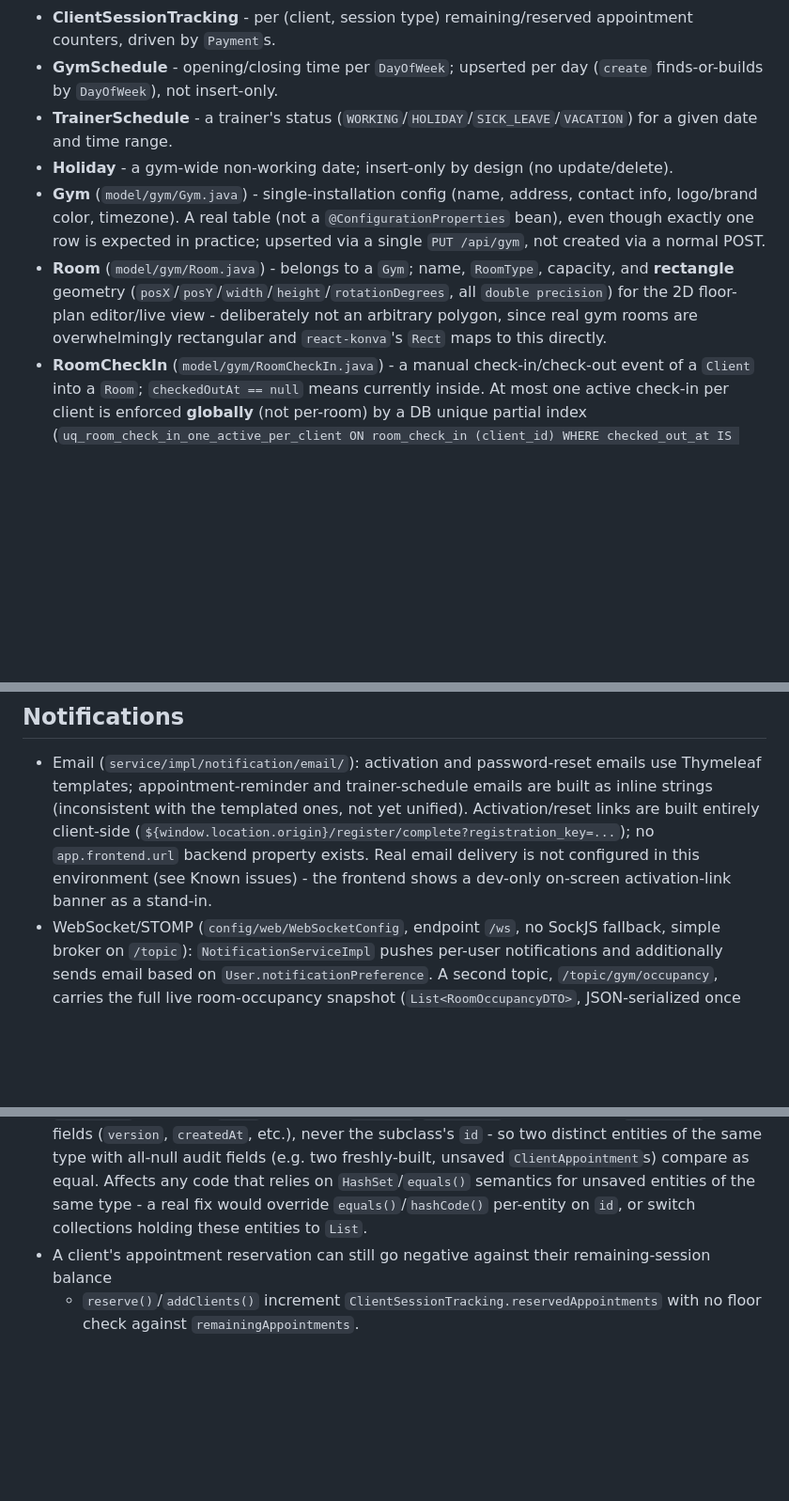
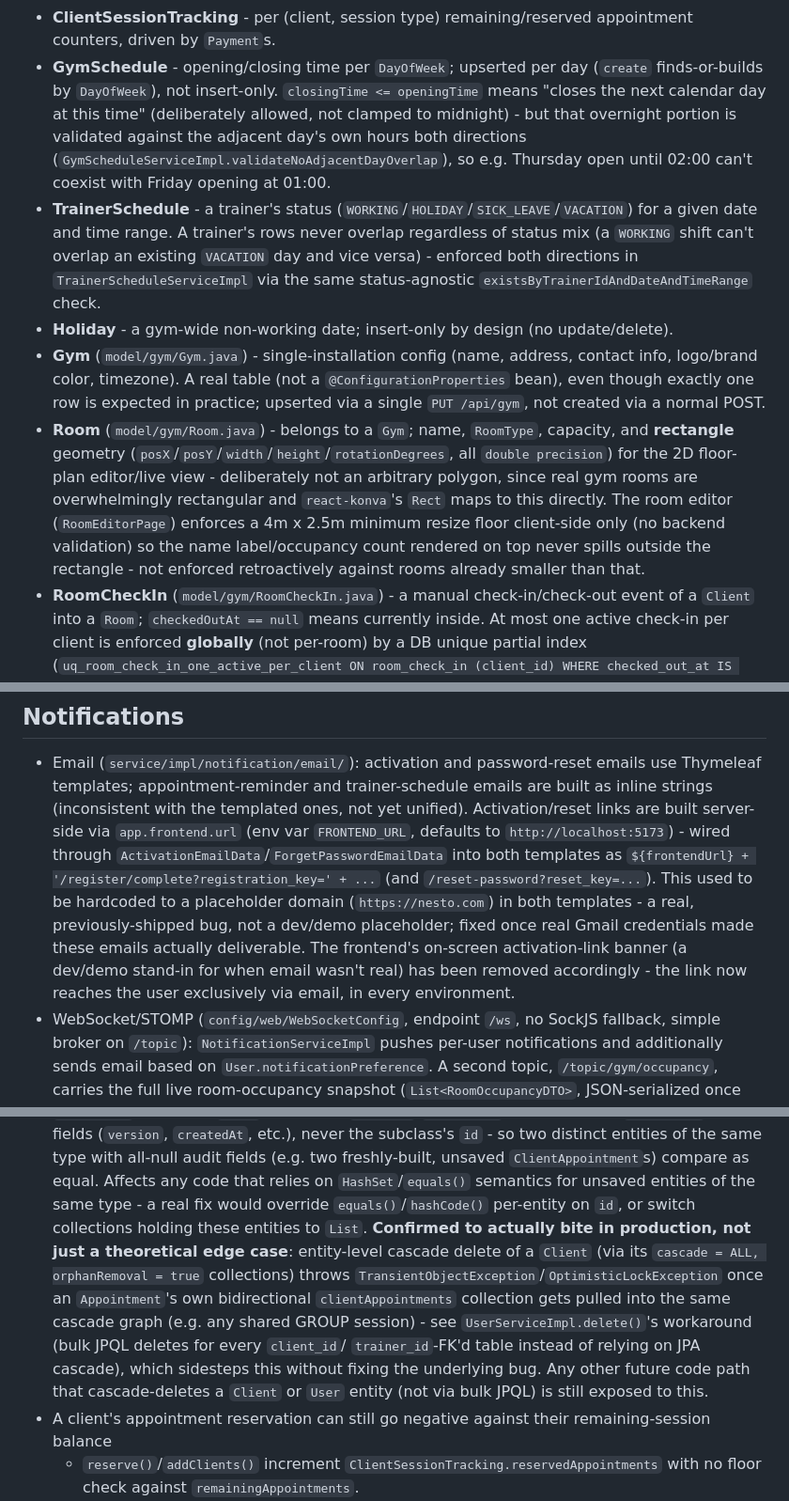
Before and after one commit to citvaa/fitness-manager, a Markdown page: AGENTS.md, 3 parts joined by grey strips. Shown at 94% size. Drawn GitHub-style; blank space fills up the shorter version.

Commit message:
docs: update AGENTS.md for this sessions manager-testing fixes
Documents: app.frontend.url/FRONTEND_URL, the removed dev activation
banner, the new Menadžeri admin tab, the date-input lang/color-scheme
convention, GymSchedule/TrainerSchedule overlap invariants, the room
editor minimum size, and the BaseEntity equals()/hashCode() bug now
confirmed to actually break entity-cascade Client/User deletes (not
just a theoretical unsaved-entity edge case).

Co-Authored-By: Claude Sonnet 5 <noreply@anthropic.com>

```diff
--- a/AGENTS.md
+++ b/AGENTS.md
@@ -116,9 +118,16 @@ All entities extend `model/common/BaseEntity` (`@MappedSuperclass`): `version`,
 - **ClientSessionTracking** - per (client, session type) remaining/reserved appointment counters,
   driven by `Payment`s.
 - **GymSchedule** - opening/closing time per `DayOfWeek`; upserted per day (`create` finds-or-builds
-  by `DayOfWeek`), not insert-only.
+  by `DayOfWeek`), not insert-only. `closingTime <= openingTime` means "closes the next calendar
+  day at this time" (deliberately allowed, not clamped to midnight) - but that overnight portion
+  is validated against the adjacent day's own hours both directions
+  (`GymScheduleServiceImpl.validateNoAdjacentDayOverlap`), so e.g. Thursday open until 02:00 can't
+  coexist with Friday opening at 01:00.
 - **TrainerSchedule** - a trainer's status (`WORKING`/`HOLIDAY`/`SICK_LEAVE`/`VACATION`) for a given
-  date and time range.
+  date and time range. A trainer's rows never overlap regardless of status mix (a `WORKING` shift
+  can't overlap an existing `VACATION` day and vice versa) - enforced both directions in
+  `TrainerScheduleServiceImpl` via the same status-agnostic
+  `existsByTrainerIdAndDateAndTimeRange` check.
 - **Holiday** - a gym-wide non-working date; insert-only by design (no update/delete).
 - **Gym** (`model/gym/Gym.java`) - single-installation config (name, address, contact info,
   logo/brand color, timezone). A real table (not a `@ConfigurationProperties` bean), even though
@@ -127,7 +136,10 @@ All entities extend `model/common/BaseEntity` (`@MappedSuperclass`): `version`,
 - **Room** (`model/gym/Room.java`) - belongs to a `Gym`; name, `RoomType`, capacity, and
   **rectangle** geometry (`posX`/`posY`/`width`/`height`/`rotationDegrees`, all `double precision`)
   for the 2D floor-plan editor/live view - deliberately not an arbitrary polygon, since real gym
-  rooms are overwhelmingly rectangular and `react-konva`'s `Rect` maps to this directly.
+  rooms are overwhelmingly rectangular and `react-konva`'s `Rect` maps to this directly. The room
+  editor (`RoomEditorPage`) enforces a 4m x 2.5m minimum resize floor client-side only (no backend
+  validation) so the name label/occupancy count rendered on top never spills outside the
+  rectangle - not enforced retroactively against rooms already smaller than that.
 - **RoomCheckIn** (`model/gym/RoomCheckIn.java`) - a manual check-in/check-out event of a `Client`
   into a `Room`; `checkedOutAt == null` means currently inside. At most one active check-in per
   client is enforced **globally** (not per-room) by a DB unique partial index
@@ -188,10 +200,15 @@ All entities extend `model/common/BaseEntity` (`@MappedSuperclass`): `version`,
 - Email (`service/impl/notification/email/`): activation and password-reset emails use Thymeleaf
   templates; appointment-reminder and trainer-schedule emails are built as inline strings
   (inconsistent with the templated ones, not yet unified). Activation/reset links are built
-  entirely client-side (`${window.location.origin}/register/complete?registration_key=...`); no
-  `app.frontend.url` backend property exists. Real email delivery is not configured in this
-  environment (see Known issues) - the frontend shows a dev-only on-screen activation-link banner
-  as a stand-in.
+  server-side via `app.frontend.url` (env var `FRONTEND_URL`, defaults to
+  `http://localhost:5173`) - wired through `ActivationEmailData`/`ForgetPasswordEmailData` into
+  both templates as `${frontendUrl} + '/register/complete?registration_key=' + ...` (and
+  `/reset-password?reset_key=...`). This used to be hardcoded to a placeholder domain
+  (`https://nesto.com`) in both templates - a real, previously-shipped bug, not a dev/demo
+  placeholder; fixed once real Gmail credentials made these emails actually deliverable. The
+  frontend's on-screen activation-link banner (a dev/demo stand-in for when email wasn't real) has
+  been removed accordingly - the link now reaches the user exclusively via email, in every
+  environment.
 - WebSocket/STOMP (`config/web/WebSocketConfig`, endpoint `/ws`, no SockJS fallback, simple broker
   on `/topic`): `NotificationServiceImpl` pushes per-user notifications and additionally sends
   email based on `User.notificationPreference`. A second topic, `/topic/gym/occupancy`, carries the
@@ -320,7 +344,15 @@ the `upgrade/claude-code` branch's work are documented, with full fix/verificati
   same type with all-null audit fields (e.g. two freshly-built, unsaved `ClientAppointment`s)
   compare as equal. Affects any code that relies on `HashSet`/`equals()` semantics for unsaved
   entities of the same type - a real fix would override `equals()`/`hashCode()` per-entity on `id`,
-  or switch collections holding these entities to `List`.
+  or switch collections holding these entities to `List`. **Confirmed to actually bite in
+  production, not just a theoretical edge case**: entity-level cascade delete of a `Client` (via
+  its `cascade = ALL, orphanRemoval = true` collections) throws
+  `TransientObjectException`/`OptimisticLockException` once an `Appointment`'s own bidirectional
+  `clientAppointments` collection gets pulled into the same cascade graph (e.g. any shared GROUP
+  session) - see `UserServiceImpl.delete()`'s workaround (bulk JPQL deletes for every `client_id`/
+  `trainer_id`-FK'd table instead of relying on JPA cascade), which sidesteps this without fixing
+  the underlying bug. Any other future code path that cascade-deletes a `Client` or `User` entity
+  (not via bulk JPQL) is still exposed to this.
 - A client's appointment reservation can still go negative against their remaining-session balance
   - `reserve()`/`addClients()` increment `ClientSessionTracking.reservedAppointments` with no floor
   check against `remainingAppointments`.
```
Also changed, not shown: other parts of AGENTS.md (+11 -2 lines).
